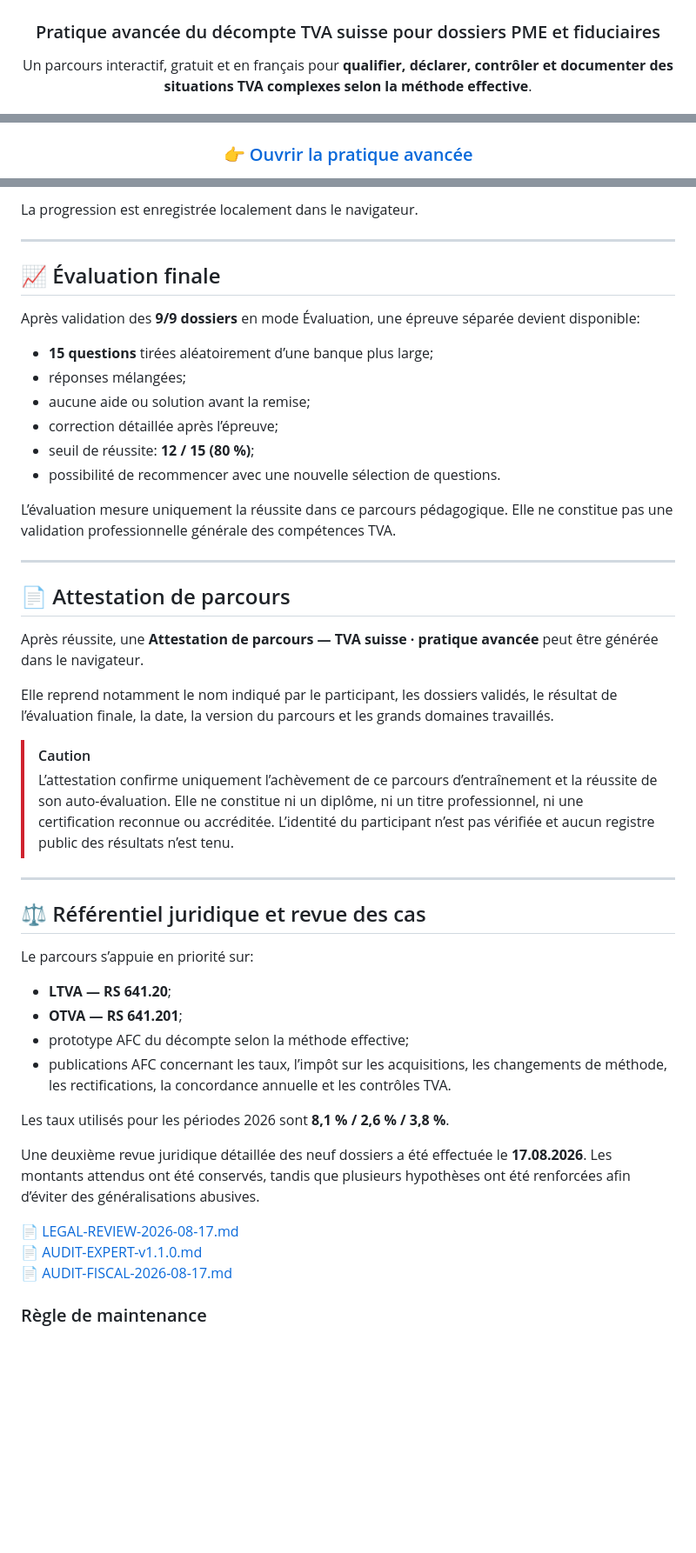
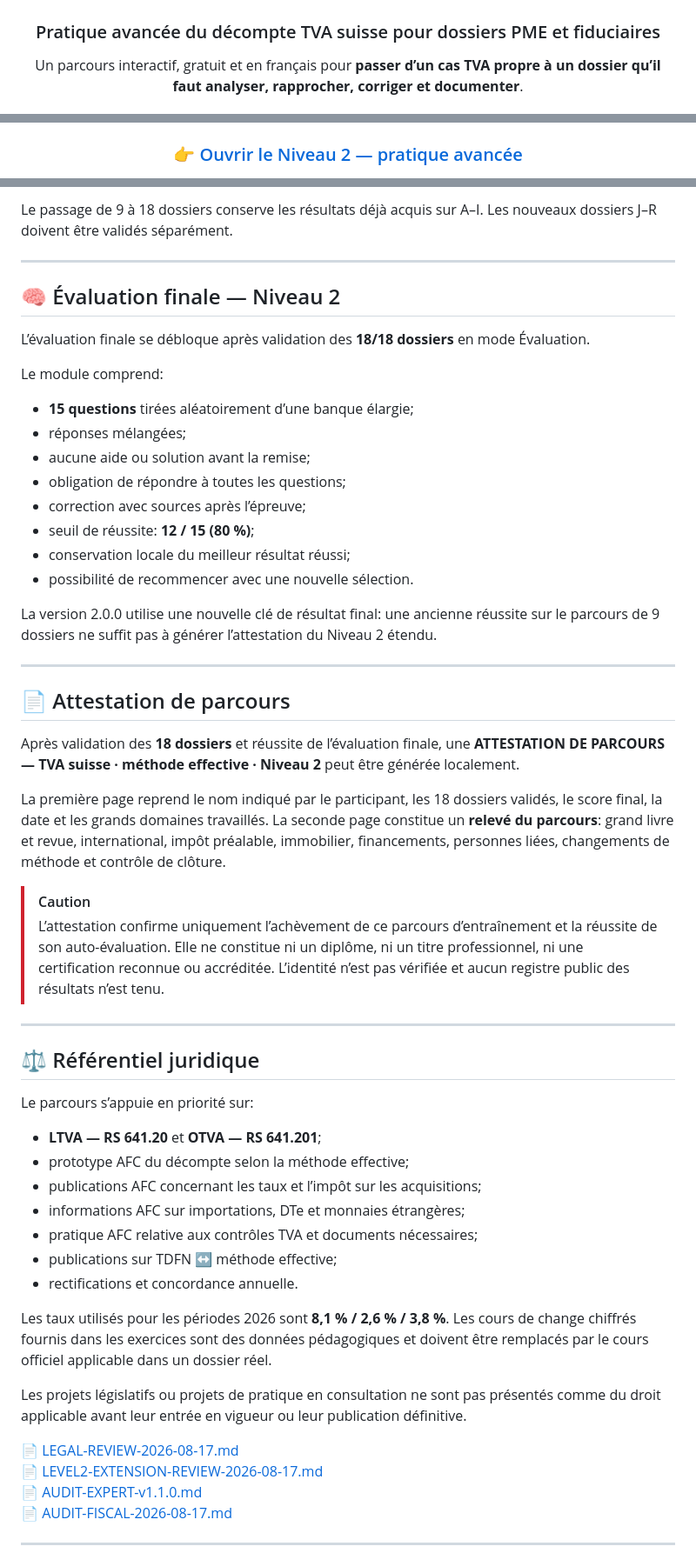
Before and after one commit to mariialobur/tva-avance, a Markdown page: README.md, 3 parts joined by grey strips. Shown at 87% size. Drawn GitHub-style; blank space fills up the shorter version.

```diff
--- a/README.md
+++ b/README.md
@@ -4,7 +4,7 @@
 
 ### Pratique avancée du décompte TVA suisse pour dossiers PME et fiduciaires
 
-Un parcours interactif, gratuit et en français pour **qualifier, déclarer, contrôler et documenter des situations TVA complexes selon la méthode effective**.
+Un parcours interactif, gratuit et en français pour **passer d’un cas TVA propre à un dossier qu’il faut analyser, rapprocher, corriger et documenter**.
 
 [![TVA suisse](https://img.shields.io/badge/TVA-Suisse-1f6b7a)](https://mariialobur.github.io/tva-avance/)
 [![Méthode](https://img.shields.io/badge/méthode-effective-145f82)](https://mariialobur.github.io/tva-avance/)
@@ -14,6 +16,6 @@ Un parcours interactif, gratuit et en français pour **qualifier, déclarer, con
 [![Accès](https://img.shields.io/badge/accès-gratuit-3d7f68)](https://mariialobur.github.io/tva-avance/)
 
-### 👉 [Ouvrir la pratique avancée](https://mariialobur.github.io/tva-avance/)
+### 👉 [Ouvrir le Niveau 2 — pratique avancée](https://mariialobur.github.io/tva-avance/)
 
 </div>
 
@@ -101,50 +121,58 @@ Un dossier n’est considéré comme maîtrisé qu’après un résultat de **10
 
-La progression est enregistrée localement dans le navigateur.
+Le passage de 9 à 18 dossiers conserve les résultats déjà acquis sur A–I. Les nouveaux dossiers J–R doivent être validés séparément.
 
 ---
 
-## 📈 Évaluation finale
+## 🧠 Évaluation finale — Niveau 2
 
-Après validation des **9/9 dossiers** en mode Évaluation, une épreuve séparée devient disponible:
+L’évaluation finale se débloque après validation des **18/18 dossiers** en mode Évaluation.
 
-* **15 questions** tirées aléatoirement d’une banque plus large;
+Le module comprend:
+
+* **15 questions** tirées aléatoirement d’une banque élargie;
 * réponses mélangées;
 * aucune aide ou solution avant la remise;
-* correction détaillée après l’épreuve;
+* obligation de répondre à toutes les questions;
+* correction avec sources après l’épreuve;
 * seuil de réussite: **12 / 15 (80 %)**;
-* possibilité de recommencer avec une nouvelle sélection de questions.
+* conservation locale du meilleur résultat réussi;
+* possibilité de recommencer avec une nouvelle sélection.
 
-L’évaluation mesure uniquement la réussite dans ce parcours pédagogique. Elle ne constitue pas une validation professionnelle générale des compétences TVA.
+La version 2.0.0 utilise une nouvelle clé de résultat final: une ancienne réussite sur le parcours de 9 dossiers ne suffit pas à générer l’attestation du Niveau 2 étendu.
 
 ---
 
 ## 📄 Attestation de parcours
 
-Après réussite, une **Attestation de parcours — TVA suisse · pratique avancée** peut être générée dans le navigateur.
+Après validation des **18 dossiers** et réussite de l’évaluation finale, une **ATTESTATION DE PARCOURS — TVA suisse · méthode effective · Niveau 2** peut être générée localement.
 
-Elle reprend notamment le nom indiqué par le participant, les dossiers validés, le résultat de l’évaluation finale, la date, la version du parcours et les grands domaines travaillés.
+La première page reprend le nom indiqué par le participant, les 18 dossiers validés, le score final, la date et les grands domaines travaillés. La seconde page constitue un **relevé du parcours**: grand livre et revue, international, impôt préalable, immobilier, financements, personnes liées, changements de méthode et contrôle de clôture.
 
 > [!CAUTION]
-> L’attestation confirme uniquement l’achèvement de ce parcours d’entraînement et la réussite de son auto-évaluation. Elle ne constitue ni un diplôme, ni un titre professionnel, ni une certification reconnue ou accréditée. L’identité du participant n’est pas vérifiée et aucun registre public des résultats n’est tenu.
+> L’attestation confirme uniquement l’achèvement de ce parcours d’entraînement et la réussite de son auto-évaluation. Elle ne constitue ni un diplôme, ni un titre professionnel, ni une certification reconnue ou accréditée. L’identité n’est pas vérifiée et aucun registre public des résultats n’est tenu.
 
 ---
 
-## ⚖️ Référentiel juridique et revue des cas
+## ⚖️ Référentiel juridique
 
 Le parcours s’appuie en priorité sur:
 
-* **LTVA — RS 641.20**;
-* **OTVA — RS 641.201**;
+* **LTVA — RS 641.20** et **OTVA — RS 641.201**;
 * prototype AFC du décompte selon la méthode effective;
-* publications AFC concernant les taux, l’impôt sur les acquisitions, les changements de méthode, les rectifications, la concordance annuelle et les contrôles TVA.
+* publications AFC concernant les taux et l’impôt sur les acquisitions;
+* informations AFC sur importations, DTe et monnaies étrangères;
+* pratique AFC relative aux contrôles TVA et documents nécessaires;
+* publications sur TDFN ↔ méthode effective;
+* rectifications et concordance annuelle.
 
-Les taux utilisés pour les périodes 2026 sont **8,1 % / 2,6 % / 3,8 %**.
+Les taux utilisés pour les périodes 2026 sont **8,1 % / 2,6 % / 3,8 %**. Les cours de change chiffrés fournis dans les exercices sont des données pédagogiques et doivent être remplacés par le cours officiel applicable dans un dossier réel.
 
-Une deuxième revue juridique détaillée des neuf dossiers a été effectuée le **17.08.2026**. Les montants attendus ont été conservés, tandis que plusieurs hypothèses ont été renforcées afin d’éviter des généralisations abusives.
+Les projets législatifs ou projets de pratique en consultation ne sont pas présentés comme du droit applicable avant leur entrée en vigueur ou leur publication définitive.
 
 📄 [LEGAL-REVIEW-2026-08-17.md](LEGAL-REVIEW-2026-08-17.md)
+📄 [LEVEL2-EXTENSION-REVIEW-2026-08-17.md](LEVEL2-EXTENSION-REVIEW-2026-08-17.md)
 📄 [AUDIT-EXPERT-v1.1.0.md](AUDIT-EXPERT-v1.1.0.md)
 📄 [AUDIT-FISCAL-2026-08-17.md](AUDIT-FISCAL-2026-08-17.md)
 
-### Règle de maintenance
+---
 
```
Also changed, not shown: other parts of README.md (+71 -38 lines).
